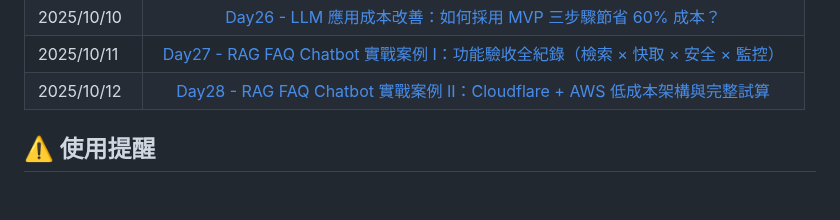
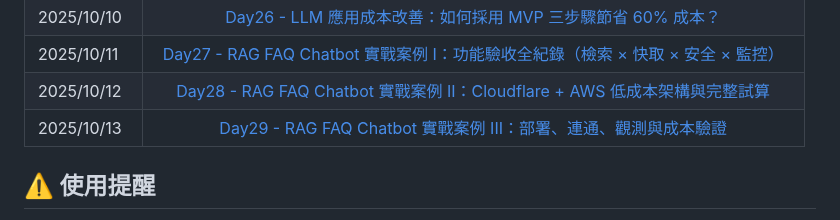
Before and after one commit to hazel-shen/2025-ironman-llmops, a Markdown page: README.md, the part around the change. GitHub-like rendering; blank space fills up the shorter version.

Commit message:
Update README.md for Day29
Signed-off-by: hazel-shen <mail@hazel.style>

```diff
--- a/README.md
+++ b/README.md
@@ -38,6 +38,7 @@
 | 2025/10/10 |          [Day26 - LLM 應用成本改善：如何採用 MVP 三步驟節省 60% 成本？](https://ithelp.ithome.com.tw/articles/10395700)           |
 | 2025/10/11 | [Day27 - RAG FAQ Chatbot 實戰案例 I：功能驗收全紀錄（檢索 × 快取 × 安全 × 監控）](https://ithelp.ithome.com.tw/articles/10396078) |
 | 2025/10/12 |   [Day28 - RAG FAQ Chatbot 實戰案例 II：Cloudflare + AWS 低成本架構與完整試算](https://ithelp.ithome.com.tw/articles/10396416)    |
+| 2025/10/13 |        [Day29 - RAG FAQ Chatbot 實戰案例 III：部署、連通、觀測與成本驗證](https://ithelp.ithome.com.tw/articles/10396825)         |
 
 ## ⚠️ 使用提醒
 
```
